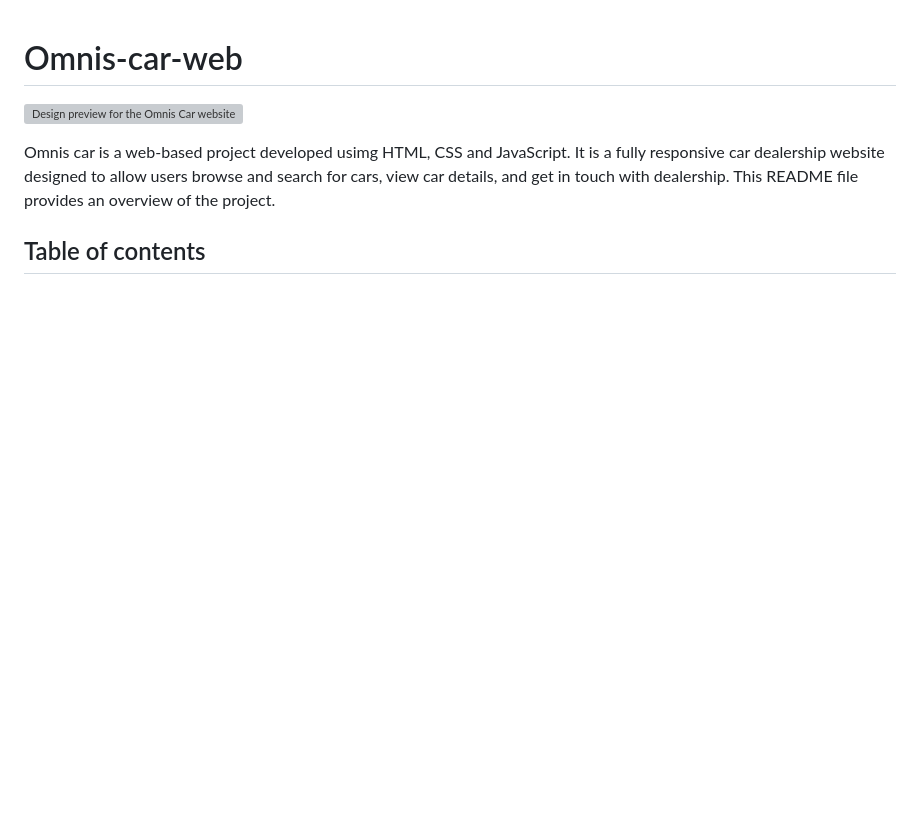
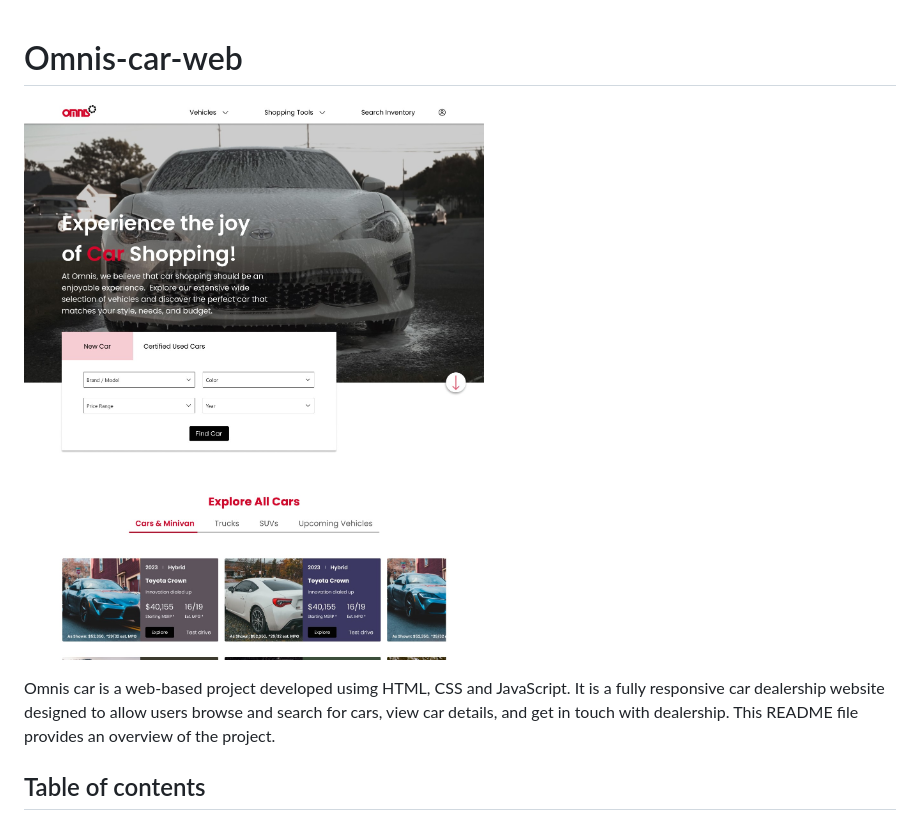
Before and after one commit to tchytech/Omnis-car-web, a Markdown page: README.md, the part around the change. Rendered like a GitHub page; pictures changed too: Design/Landing-Page-preview.jpg (added); blank space fills up the shorter version; grey boxes are pictures that could not be loaded.

```diff
--- a/README.md
+++ b/README.md
@@ -1,6 +1,6 @@
 # Omnis-car-web
 
-![Design preview for the Omnis Car website](./design/desktop-preview.jpg)
+![Design preview for the Omnis Car website](./Design/Landing-Page-preview.jpg)
 
 Omnis car is a web-based project developed usimg HTML, CSS and JavaScript. It is a fully responsive car dealership website designed to allow users browse and search for cars, view car details, and get in touch with dealership. This README file provides an overview of the project.
 
```
